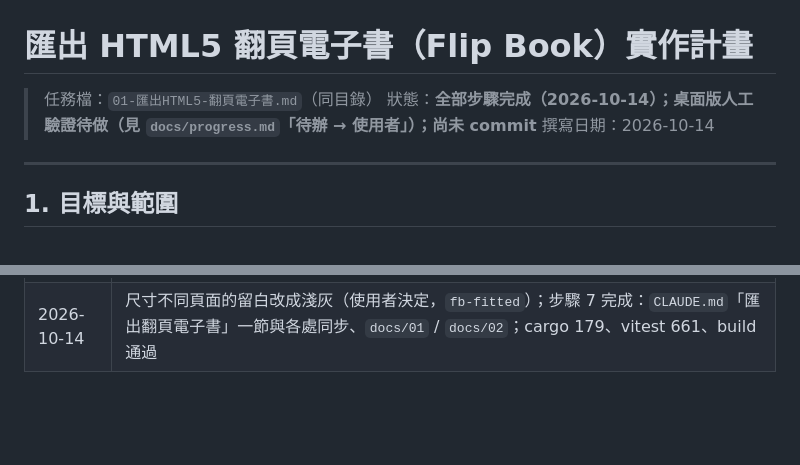
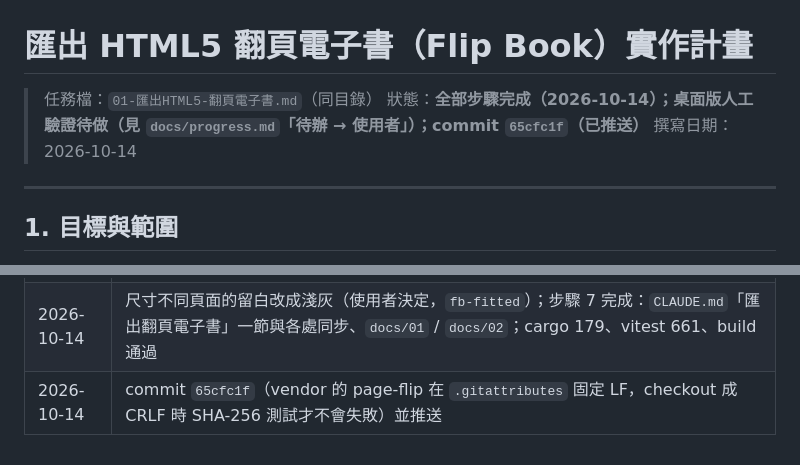
Before and after one commit to dino5168/magazine-editor, a Markdown page: docs/03-Plans-匯出檔案/01-匯出HTML5-翻頁電子書-實作.md, 2 parts joined by grey strips. GitHub-like rendering; blank space fills up the shorter version.

Commit message:
docs(progress): record commit for flip book export
Co-Authored-By: Claude Opus 5.5 (1M context) <noreply@anthropic.com>

```diff
--- a/docs/03-Plans-匯出檔案/01-匯出HTML5-翻頁電子書-實作.md
+++ b/docs/03-Plans-匯出檔案/01-匯出HTML5-翻頁電子書-實作.md
@@ -1,7 +1,7 @@
 # 匯出 HTML5 翻頁電子書（Flip Book）實作計畫
 
 > 任務檔：`01-匯出HTML5-翻頁電子書.md`（同目錄）
-> 狀態：**全部步驟完成（2026-10-14）；桌面版人工驗證待做（見 `docs/progress.md`「待辦 → 使用者」）；尚未 commit**
+> 狀態：**全部步驟完成（2026-10-14）；桌面版人工驗證待做（見 `docs/progress.md`「待辦 → 使用者」）；commit `65cfc1f`（已推送）**
 > 撰寫日期：2026-10-14
 
 ---
@@ -299,3 +299,4 @@
 | 2026-10-14 | 步驟 5 完成：選單「匯出為 → 翻頁電子書（HTML5）...」、共用的 `runExport(format)`、`mcp-tools.json` 重產與橋接程式重編；瀏覽器模式無頭 Edge 5 項 |
 | 2026-10-14 | 步驟 6 完成：真實匯出內容（7 頁，主頁 / 頁碼 / 跨書背 / 首尾置中 / 橫式頁）和 EPUB 逐像素相同、書裡位置 ≤ 0.027 pt；200 頁效能（載入 0.47 秒、翻頁最長一格 28 ms、搜尋 15 ms）；桌面版人工驗證項目寫進 `progress.md` |
 | 2026-10-14 | 尺寸不同頁面的留白改成淺灰（使用者決定，`fb-fitted`）；步驟 7 完成：`CLAUDE.md`「匯出翻頁電子書」一節與各處同步、`docs/01` / `docs/02`；cargo 179、vitest 661、build 通過 |
+| 2026-10-14 | commit `65cfc1f`（vendor 的 page-flip 在 `.gitattributes` 固定 LF，checkout 成 CRLF 時 SHA-256 測試才不會失敗）並推送 |
```
Also changed, not shown: docs/progress.md (+1 -1 lines).
